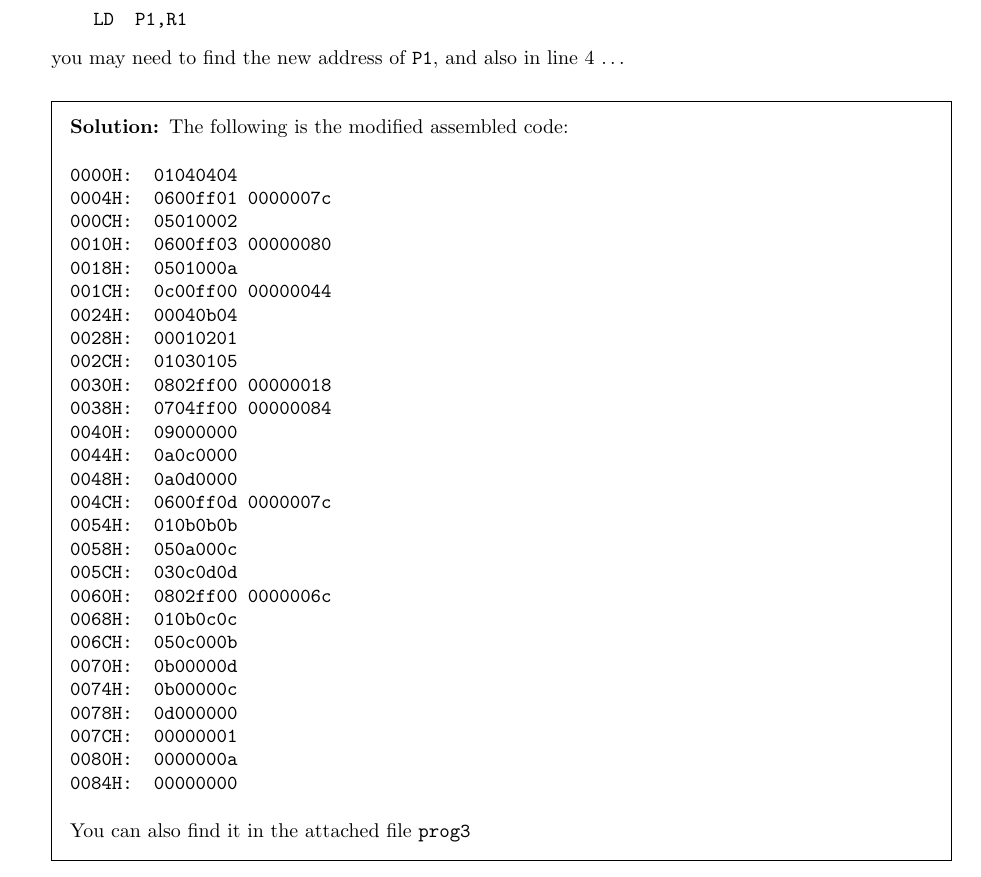
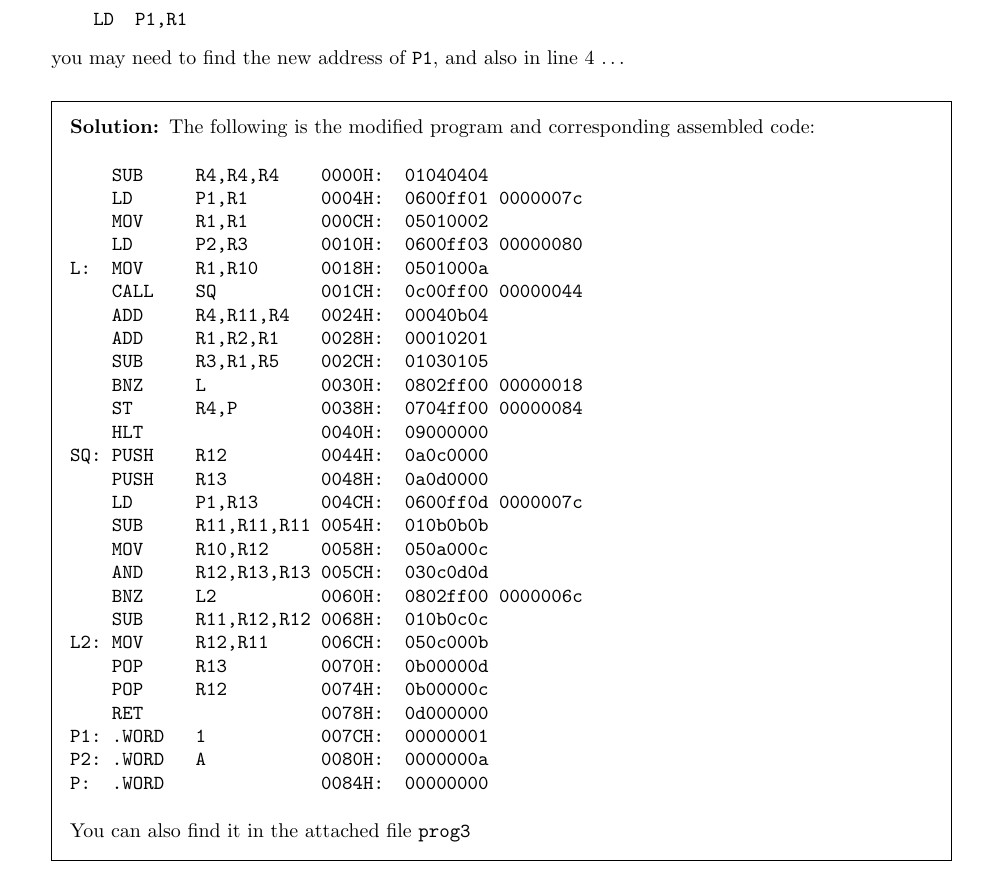
Before and after one commit to XTZ206/COMP2120-Spring25-Courseworks, a LaTeX problem sheet (src/asm4/asm4.tex): part of page 3 of 3, cut so that both start at the same text. Compiled offline with pdfLaTeX.

Commit message:
assignment: Assignment 4 Assemble Code Attached

```diff
--- a/src/asm4/asm4.tex
+++ b/src/asm4/asm4.tex
@@ -123,35 +123,35 @@ PC <- mem[MAR]
     you may need to find the new address of \mintinline{text}|P1|, and also in line 4 \dots
 
     \begin{solution}
-        The following is the modified assembled code:
+        The following is the modified program and corresponding assembled code:
         \begin{minted}{text}
-0000H:  01040404
-0004H:  0600ff01 0000007c
-000CH:  05010002
-0010H:  0600ff03 00000080
-0018H:  0501000a
-001CH:  0c00ff00 00000044
-0024H:  00040b04
-0028H:  00010201
-002CH:  01030105
-0030H:  0802ff00 00000018
-0038H:  0704ff00 00000084
-0040H:  09000000
-0044H:  0a0c0000
-0048H:  0a0d0000
-004CH:  0600ff0d 0000007c
-0054H:  010b0b0b
-0058H:  050a000c
-005CH:  030c0d0d
-0060H:  0802ff00 0000006c
-0068H:  010b0c0c
-006CH:  050c000b
-0070H:  0b00000d
-0074H:  0b00000c
-0078H:  0d000000
-007CH:  00000001
-0080H:  0000000a
-0084H:  00000000
+    SUB     R4,R4,R4    0000H:  01040404
+    LD      P1,R1       0004H:  0600ff01 0000007c
+    MOV     R1,R1       000CH:  05010002
+    LD      P2,R3       0010H:  0600ff03 00000080
+L:  MOV     R1,R10      0018H:  0501000a
+    CALL    SQ          001CH:  0c00ff00 00000044
+    ADD     R4,R11,R4   0024H:  00040b04
+    ADD     R1,R2,R1    0028H:  00010201
+    SUB     R3,R1,R5    002CH:  01030105
+    BNZ     L           0030H:  0802ff00 00000018
+    ST      R4,P        0038H:  0704ff00 00000084
+    HLT                 0040H:  09000000
+SQ: PUSH    R12         0044H:  0a0c0000
+    PUSH    R13         0048H:  0a0d0000
+    LD      P1,R13      004CH:  0600ff0d 0000007c
+    SUB     R11,R11,R11 0054H:  010b0b0b
+    MOV     R10,R12     0058H:  050a000c
+    AND     R12,R13,R13 005CH:  030c0d0d
+    BNZ     L2          0060H:  0802ff00 0000006c
+    SUB     R11,R12,R12 0068H:  010b0c0c
+L2: MOV     R12,R11     006CH:  050c000b
+    POP     R13         0070H:  0b00000d
+    POP     R12         0074H:  0b00000c
+    RET                 0078H:  0d000000
+P1: .WORD   1           007CH:  00000001
+P2: .WORD   A           0080H:  0000000a
+P:  .WORD               0084H:  00000000
         \end{minted}
         You can also find it in the attached file \mintinline{text}|prog3|
     \end{solution}
```
